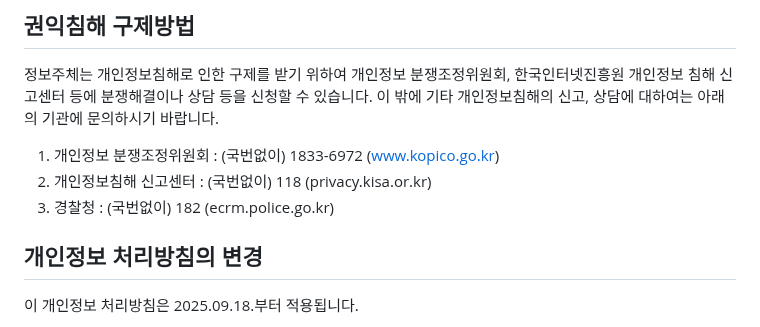
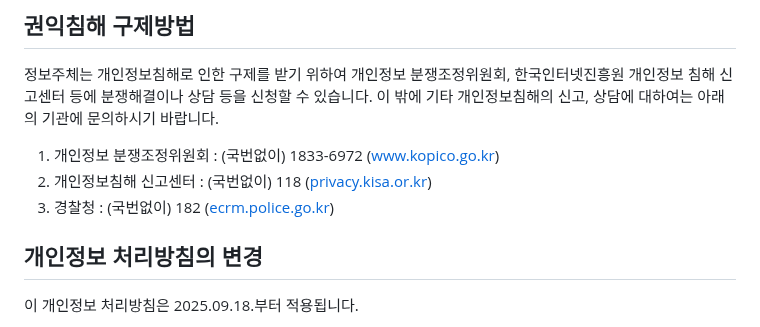
Before and after one commit to Seongbeom-Park/mouse_gesture_for_chrome, a Markdown page: PRIVACY.md, the part around the change. GitHub-like rendering.

Commit message:
update link to websites

```diff
--- a/PRIVACY.md
+++ b/PRIVACY.md
@@ -28,9 +28,9 @@
 ## 권익침해 구제방법
 정보주체는 개인정보침해로 인한 구제를 받기 위하여 개인정보 분쟁조정위원회, 한국인터넷진흥원 개인정보 침해 신고센터 등에 분쟁해결이나 상담 등을 신청할 수 있습니다. 이 밖에 기타 개인정보침해의 신고, 상담에 대하여는 아래의 기관에 문의하시기 바랍니다.
 
-1. 개인정보 분쟁조정위원회 : (국번없이) 1833-6972 (www.kopico.go.kr)
-1. 개인정보침해 신고센터 : (국번없이) 118 (privacy.kisa.or.kr)
-1. 경찰청 : (국번없이) 182 (ecrm.police.go.kr)
+1. 개인정보 분쟁조정위원회 : (국번없이) 1833-6972 ([www.kopico.go.kr](www.kopico.go.kr))
+1. 개인정보침해 신고센터 : (국번없이) 118 ([privacy.kisa.or.kr](privacy.kisa.or.kr))
+1. 경찰청 : (국번없이) 182 ([ecrm.police.go.kr](ecrm.police.go.kr))
 
 ## 개인정보 처리방침의 변경
 이 개인정보 처리방침은 2025.09.18.부터 적용됩니다.
```
